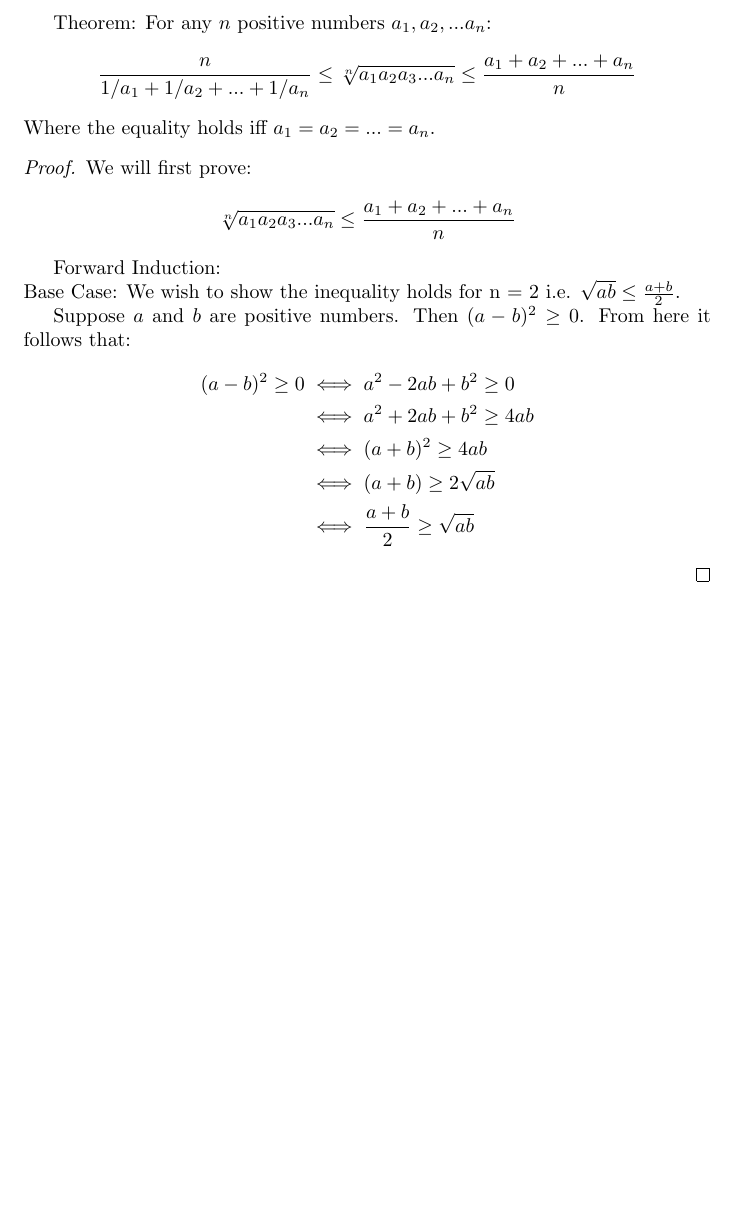
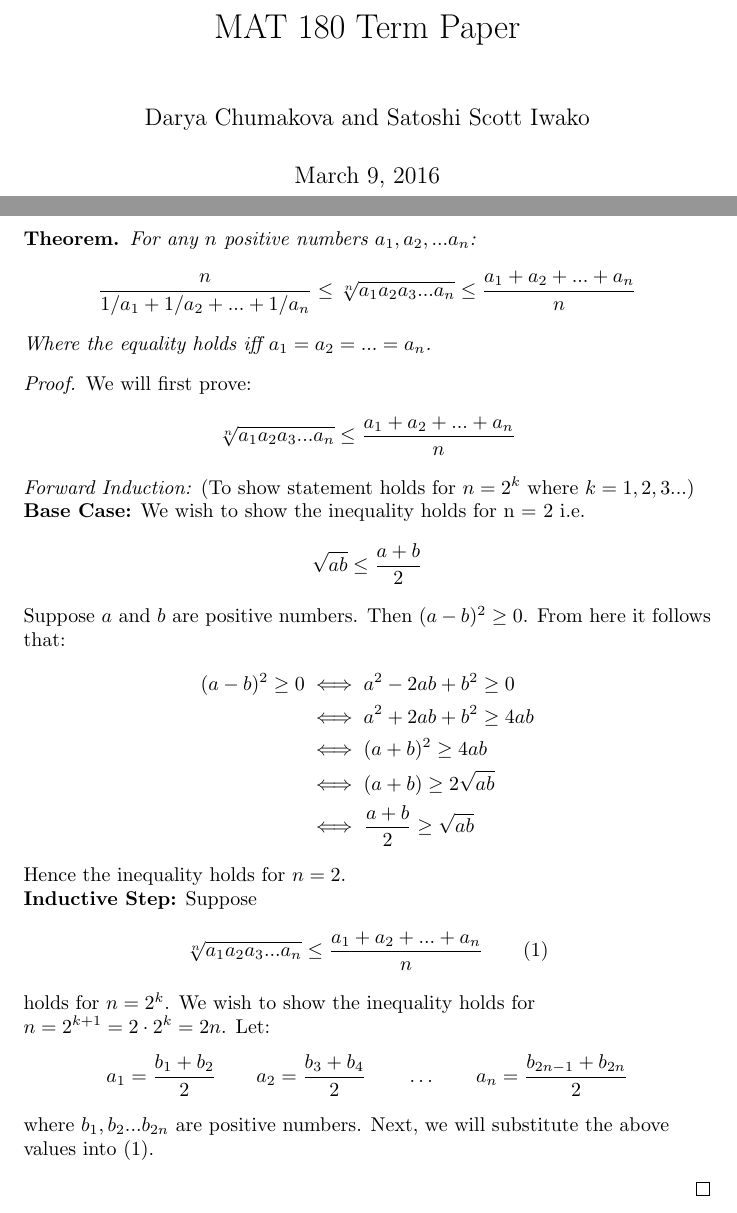
Before and after one commit to iwakoscott/180_Paper, a LaTeX document (term_paper.tex): part of the page before the commit and two parts of pages 1 and 2 of 2 after it, the two joined at a grey line, cut at the place of the change, the shorter picture padded with empty space. Compiled offline with pdfLaTeX.

Commit message:
term_paper.tex
Forward induction added. Scott's pretty theorem format included.

```diff
--- a/term_paper.tex
+++ b/term_paper.tex
@@ -5,10 +7,15 @@
 \begin{document}
+\title{MAT 180 Term Paper}
+\author{Darya Chumakova and Satoshi Scott Iwako}
+\maketitle
 
-Theorem: For any $n$ positive numbers $a_1, a_2, ... a_n$:
+\begin{thm}
+For any $n$ positive numbers $a_1, a_2, ... a_n$:
 \begin{align*}
 \frac{n}{1/a_1 + 1/a_2 + ... + 1/a_n} \leq \sqrt[n]{a_1 a_2 a_3 ... a_n} \leq \frac{a_1 + a_2 + ... + a_n}{n}
 \end{align*}
 Where the equality holds iff $a_1 = a_2 = ... = a_n$.
+\end{thm}
 
 \begin{proof}
 We will first prove:
@@ -16,9 +23,9 @@ We will first prove:
 \sqrt[n]{a_1 a_2 a_3 ... a_n} \leq \frac{a_1 + a_2 + ... + a_n}{n}
 \end{align*}
 
-Forward Induction: \\
-Base Case: We wish to show the inequality holds for n = 2 i.e. $\sqrt{ab} \leq \frac{a+b}{2}$.
-
+\begin{flushleft}
+\textit{Forward Induction:} (To show statement holds for $n = 2^k$ where $k = 1, 2, 3...$) \\
+\textbf{Base Case:} We wish to show the inequality holds for n = 2 i.e. $$\sqrt{ab} \leq \frac{a+b}{2}$$
 Suppose $a$ and $b$ are positive numbers. Then $(a-b)^2 \geq 0$. From here it follows that:
 \begin{align*}
 (a-b)^2 \geq 0 &\iff a^2 - 2ab + b^2 \geq 0 \\
@@ -27,9 +34,12 @@ Suppose $a$ and $b$ are positive numbers. Then $(a-b)^2 \geq 0$. From here it fo
 			   &\iff (a+b) \geq 2\sqrt{ab} \\
 			   &\iff \frac{a+b}{2} \geq \sqrt{ab}
 \end{align*}
+Hence the inequality holds for $n=2$.\\
+\textbf{Inductive Step:} Suppose $$\sqrt[n]{a_1 a_2 a_3 ... a_n} \leq \frac{a_1 + a_2 + ... + a_n}{n} \qquad (1)$$ holds for $n = 2^k$. We wish to show the inequality holds for $n = 2^{k+1} = 2 \cdot 2^k = 2n$. Let:
+$$a_1 = \frac{b_1 + b_2}{2} \qquad a_2 = \frac{b_3 + b_4}{2} \qquad \ldots \qquad a_n = \frac{b_{2n-1} + b_{2n}}{2}$$
+where $b_1, b_2 ... b_{2n}$ are positive numbers. Next, we will substitute the above values into $(1)$.
 
-
-
+\end{flushleft}
 \end{proof}
 
 \end{document}
```
Also changed, not shown: term_paper.tex (4 more changed lines).
